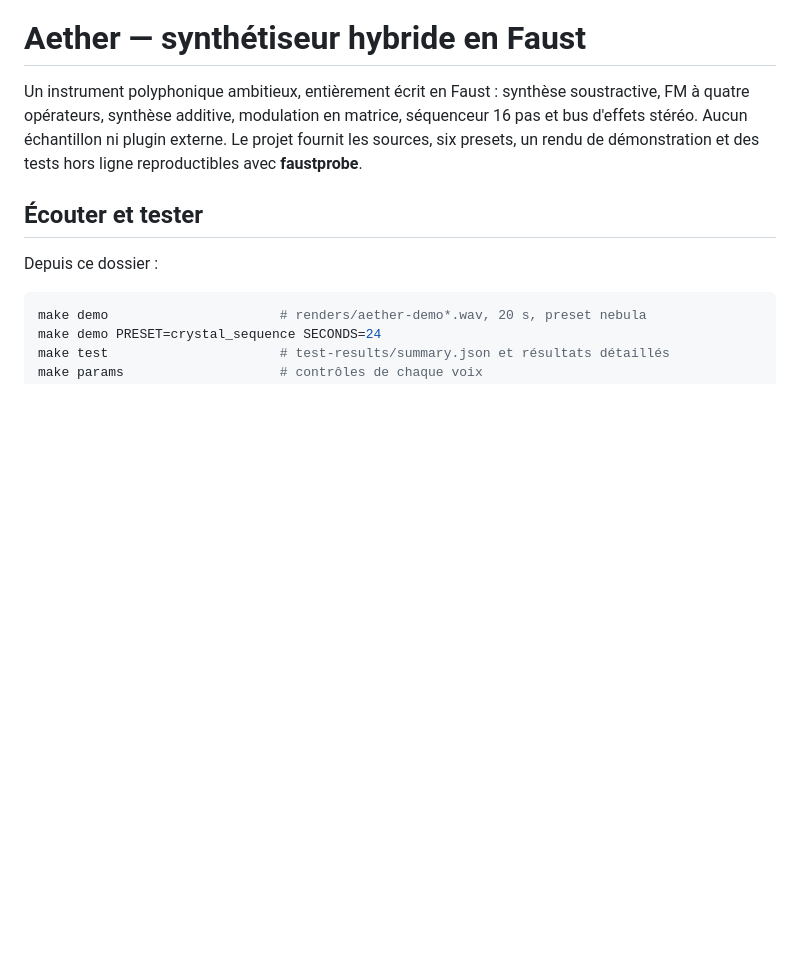
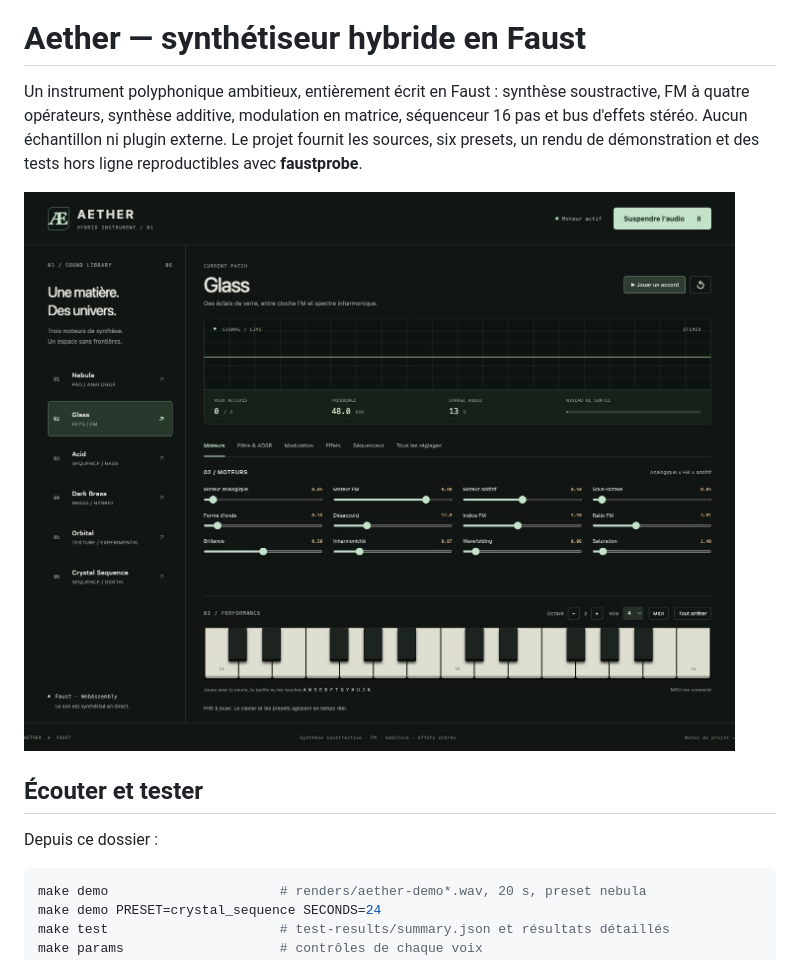
Before and after one commit to sletz/faust-aether, a Markdown page: README.md, the part around the change. Drawn GitHub-style; pictures changed too: docs/images/aether-interface.jpg (added); blank space fills up the shorter version.

Commit message:
Add web interface screenshot to README

```diff
--- a/README.md
+++ b/README.md
@@ -5,6 +5,8 @@ soustractive, FM à quatre opérateurs, synthèse additive, modulation en matric
 séquenceur 16 pas et bus d'effets stéréo. Aucun échantillon ni plugin externe.
 Le projet fournit les sources, six presets, un rendu de démonstration et des
 tests hors ligne reproductibles avec **faustprobe**.
+
+![Interface web d’Aether avec les presets, les réglages de synthèse et le clavier virtuel](docs/images/aether-interface.jpg)
 
 ## Écouter et tester
 
```
